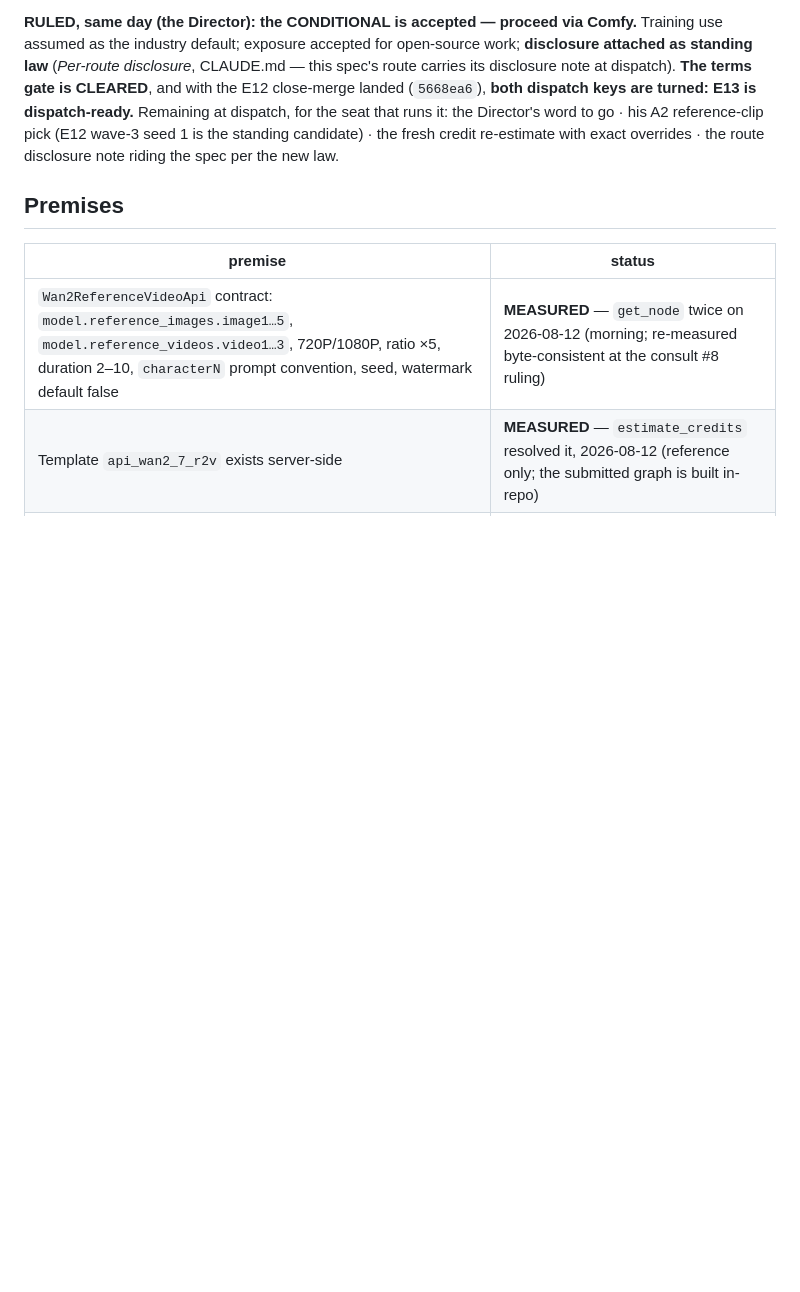
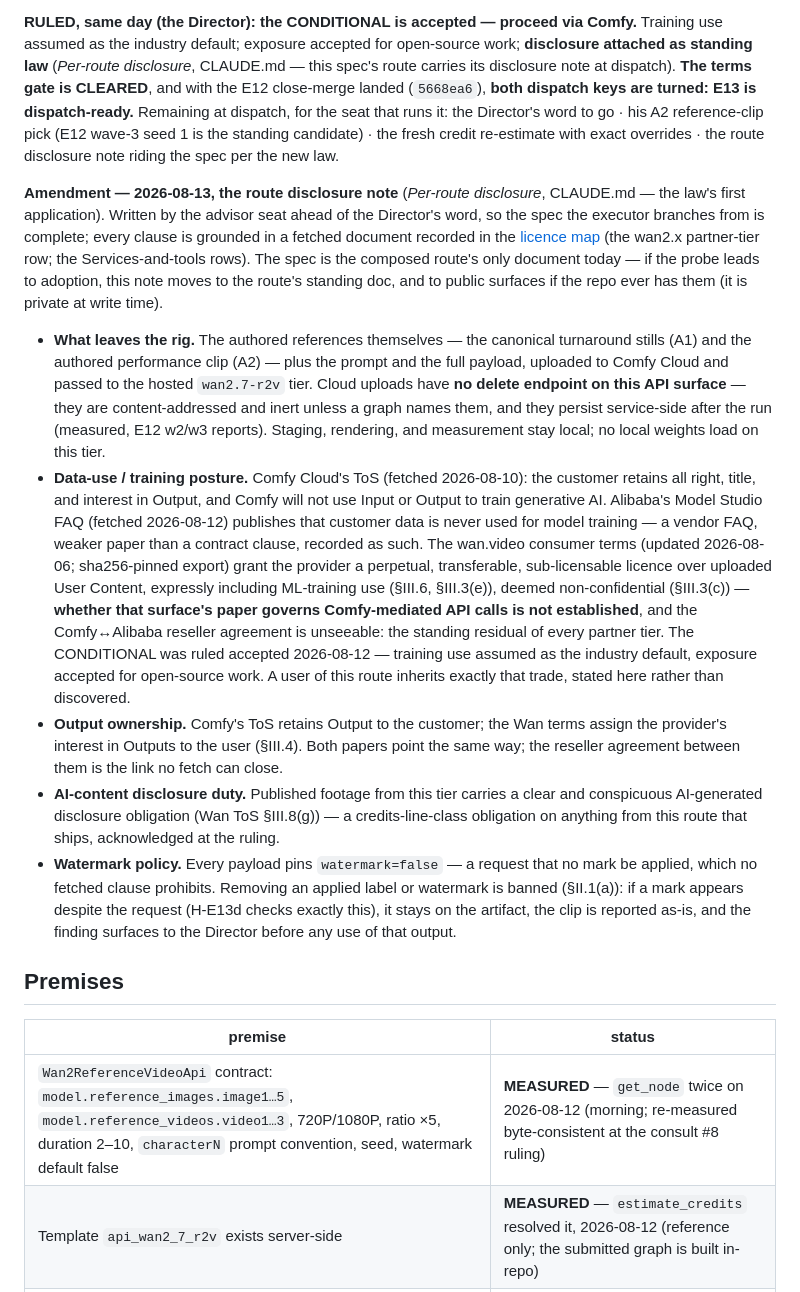
Before and after one commit to mcp-tool-shop-org/armature, a Markdown page: docs/experiments/E13-composed-route-probe.md, the part around the change. Rendered like a GitHub page; blank space fills up the shorter version.

Commit message:
The next seat takes the handoff and verifies it before touching anything: the suite re-run on the rig returns the handoff's own numbers (1005 passed / 13 skipped), origin carries one head, and the green CI run's two-commit tail is measured docs-only. Then the one law-shaped gap closes ahead of the Director's word - E13's route disclosure note is written into the spec, the first application of the per-route disclosure law, every clause grounded in the map's fetched rows: what leaves the rig and persists there content-addressed, the two vendor no-training commitments against the consumer surface's training licence with the reseller agreement named as the unseeable link, the assignment of outputs, the AI-disclosure duty on published footage, and the watermark posture with its no-removal bound. Dispatch still waits on his word, his clip pick, and the fresh re-estimate - nothing moves on momentum.
Co-Authored-By: Claude Fable 5 <noreply@anthropic.com>

```diff
--- a/docs/experiments/E13-composed-route-probe.md
+++ b/docs/experiments/E13-composed-route-probe.md
@@ -79,6 +79,48 @@ E13 is dispatch-ready.** Remaining at dispatch, for the seat that runs it: the
 Director's word to go · his A2 reference-clip pick (E12 wave-3 seed 1 is the standing
 candidate) · the fresh credit re-estimate with exact overrides · the route disclosure
 note riding the spec per the new law.
+
+**Amendment — 2026-08-13, the route disclosure note** (*Per-route disclosure*,
+CLAUDE.md — the law's first application). Written by the advisor seat ahead of the
+Director's word, so the spec the executor branches from is complete; every clause is
+grounded in a fetched document recorded in the [licence map](../license-map.md) (the
+wan2.x partner-tier row; the Services-and-tools rows). The spec is the composed
+route's only document today — if the probe leads to adoption, this note moves to the
+route's standing doc, and to public surfaces if the repo ever has them (it is private
+at write time).
+
+- **What leaves the rig.** The authored references themselves — the canonical
+  turnaround stills (A1) and the authored performance clip (A2) — plus the prompt and
+  the full payload, uploaded to Comfy Cloud and passed to the hosted `wan2.7-r2v`
+  tier. Cloud uploads have **no delete endpoint on this API surface** — they are
+  content-addressed and inert unless a graph names them, and they persist service-side
+  after the run (measured, E12 w2/w3 reports). Staging, rendering, and measurement
+  stay local; no local weights load on this tier.
+- **Data-use / training posture.** Comfy Cloud's ToS (fetched 2026-08-10): the
+  customer retains all right, title, and interest in Output, and Comfy will not use
+  Input or Output to train generative AI. Alibaba's Model Studio FAQ (fetched
+  2026-08-12) publishes that customer data is never used for model training — a vendor
+  FAQ, weaker paper than a contract clause, recorded as such. The wan.video consumer
+  terms (updated 2026-08-06; sha256-pinned export) grant the provider a perpetual,
+  transferable, sub-licensable licence over uploaded User Content, expressly including
+  ML-training use (§III.6, §III.3(e)), deemed non-confidential (§III.3(c)) — **whether
+  that surface's paper governs Comfy-mediated API calls is not established**, and the
+  Comfy↔Alibaba reseller agreement is unseeable: the standing residual of every
+  partner tier. The CONDITIONAL was ruled accepted 2026-08-12 — training use assumed
+  as the industry default, exposure accepted for open-source work. A user of this
+  route inherits exactly that trade, stated here rather than discovered.
+- **Output ownership.** Comfy's ToS retains Output to the customer; the Wan terms
+  assign the provider's interest in Outputs to the user (§III.4). Both papers point
+  the same way; the reseller agreement between them is the link no fetch can close.
+- **AI-content disclosure duty.** Published footage from this tier carries a clear and
+  conspicuous AI-generated disclosure obligation (Wan ToS §III.8(g)) — a
+  credits-line-class obligation on anything from this route that ships, acknowledged
+  at the ruling.
+- **Watermark policy.** Every payload pins `watermark=false` — a request that no mark
+  be applied, which no fetched clause prohibits. Removing an applied label or
+  watermark is banned (§II.1(a)): if a mark appears despite the request (H-E13d checks
+  exactly this), it stays on the artifact, the clip is reported as-is, and the finding
+  surfaces to the Director before any use of that output.
 
 ## Premises
 
```
Also changed, not shown: HANDOFF.md (+2 -1 lines).
